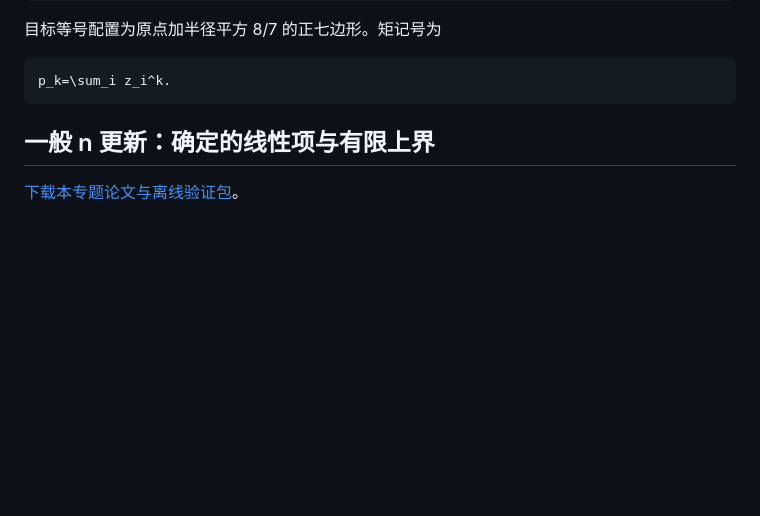
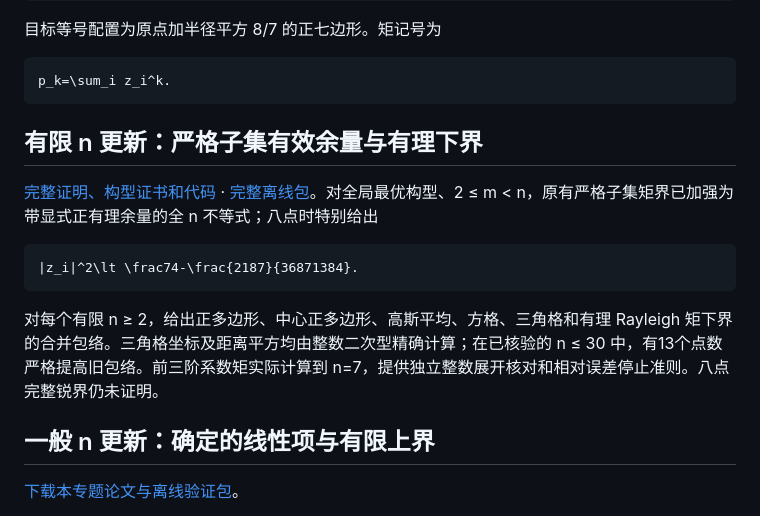
Before and after one commit to harrykane8816627373-cell/mordell-research, a Markdown page: README.md, the part around the change. GitHub-like rendering; blank space fills up the shorter version.

Commit message:
Index finite-n proofs and offline archive
Link the published finite-n proof, exact certificates, verification code and offline archive from the repository home. Retain the unresolved status of the full eight-point problem and the repaired formula notation.

````diff
--- a/README.md
+++ b/README.md
@@ -15,6 +15,16 @@
 ```math
 p_k=\sum_i z_i^k.
 ```
+
+## 有限 n 更新：严格子集有效余量与有理下界
+
+[完整证明、构型证书和代码](finite-n/README.md) · [完整离线包](finite-n/mordell-finite-n-2026-10-27.zip)。对全局最优构型、2 ≤ m < n，原有严格子集矩界已加强为带显式正有理余量的全 n 不等式；八点时特别给出
+
+```math
+|z_i|^2\lt \frac74-\frac{2187}{36871384}.
+```
+
+对每个有限 n ≥ 2，给出正多边形、中心正多边形、高斯平均、方格、三角格和有理 Rayleigh 矩下界的合并包络。三角格坐标及距离平方均由整数二次型精确计算；在已核验的 n ≤ 30 中，有13个点数严格提高旧包络。前三阶系数矩实际计算到 n=7，提供独立整数展开核对和相对误差停止准则。八点完整锐界仍未证明。
 
 ## 一般 n 更新：确定的线性项与有限上界
 
````
